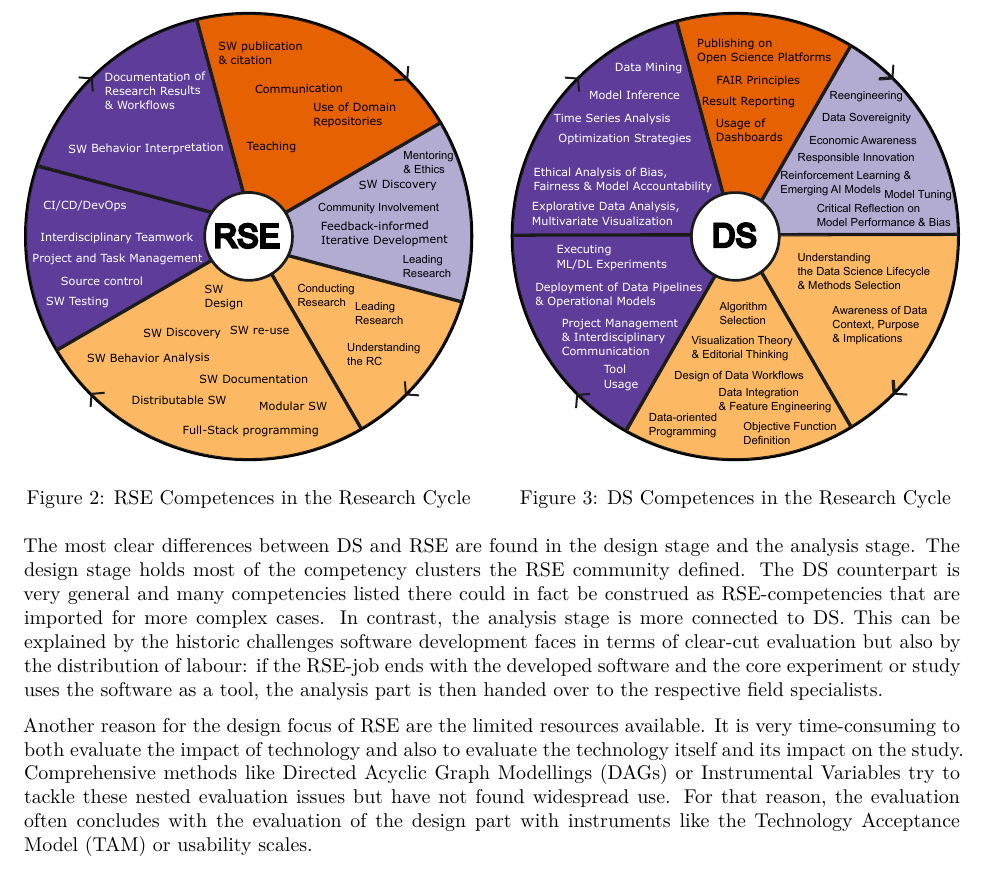
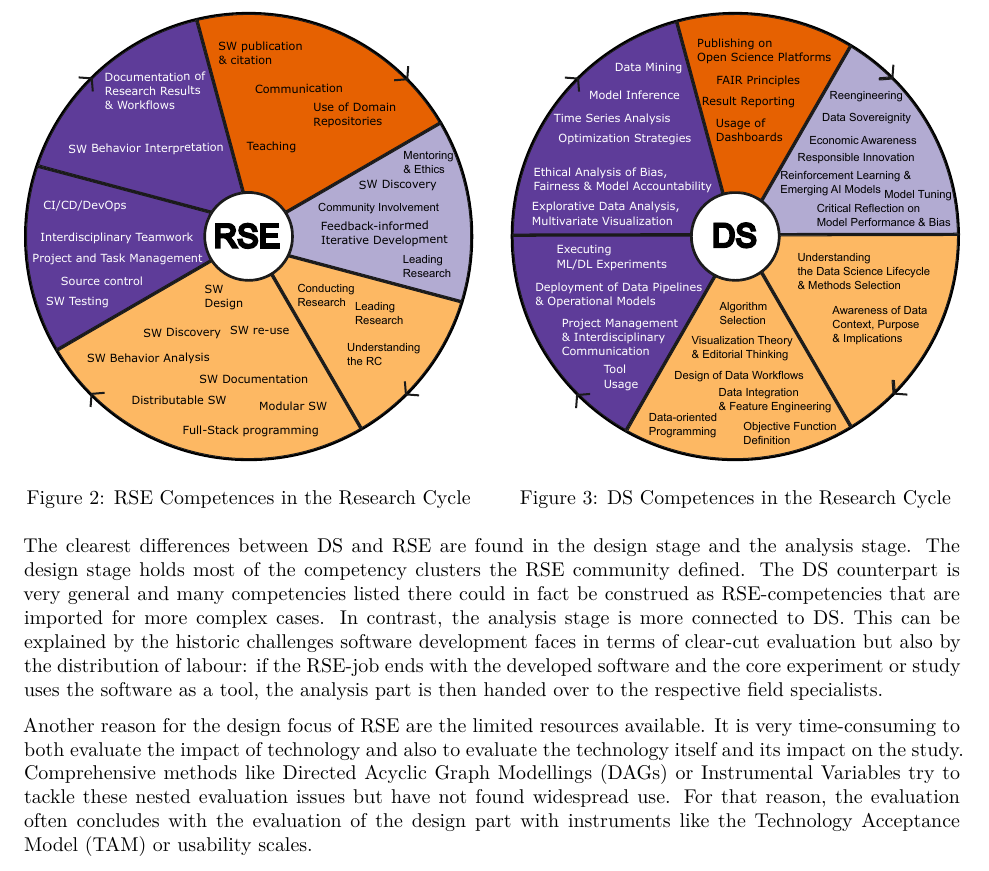
Before and after one commit to the-teachingRSE-project/ds2rse, a Quarto document (index.qmd): part of page 5 of 7, cut so that both start at the same text. Rendered offline with R 4.5, knitr and Pandoc in place of Quarto, then LaTeX, with nearby package versions.

Commit message:
most clear -> clearest

```diff
--- a/index.qmd
+++ b/index.qmd
@@ -136,7 +136,7 @@ As visualised in Figure \ref{fig:rc_rse}, H1 could not be confirmed in the stric
 \end{figure}
 :::
 
-The most clear differences between DS and RSE are found in the design stage and the analysis stage. The design stage holds most of the competency clusters the RSE community defined. The DS counterpart is very general and many competencies listed there could in fact be construed as RSE-competencies that are imported for more complex cases. In contrast, the analysis stage is more connected to DS. This can be explained by the historic challenges software development faces in terms of clear-cut evaluation but also by the distribution of labour: if the RSE-job ends with the developed software and the core experiment or study uses the software as a tool, the analysis part is then handed over to the respective field specialists.
+The clearest differences between DS and RSE are found in the design stage and the analysis stage. The design stage holds most of the competency clusters the RSE community defined. The DS counterpart is very general and many competencies listed there could in fact be construed as RSE-competencies that are imported for more complex cases. In contrast, the analysis stage is more connected to DS. This can be explained by the historic challenges software development faces in terms of clear-cut evaluation but also by the distribution of labour: if the RSE-job ends with the developed software and the core experiment or study uses the software as a tool, the analysis part is then handed over to the respective field specialists.
 
 Another reason for the design focus of RSE are the limited resources available. It is very time-consuming to both evaluate the impact of technology and also to evaluate the technology itself and its impact on the study. Comprehensive methods like Directed Acyclic Graph Modellings (DAGs) or Instrumental Variables try to tackle these nested evaluation issues but have not found widespread use. For that reason, the evaluation often concludes with the evaluation of the design part with instruments like the Technology Acceptance Model (TAM) or usability scales.
 
```
